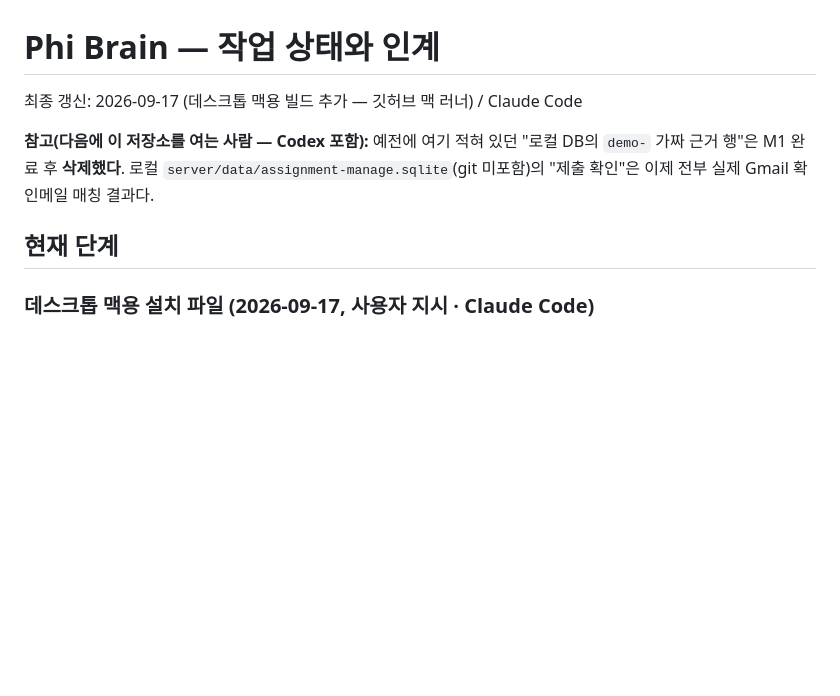
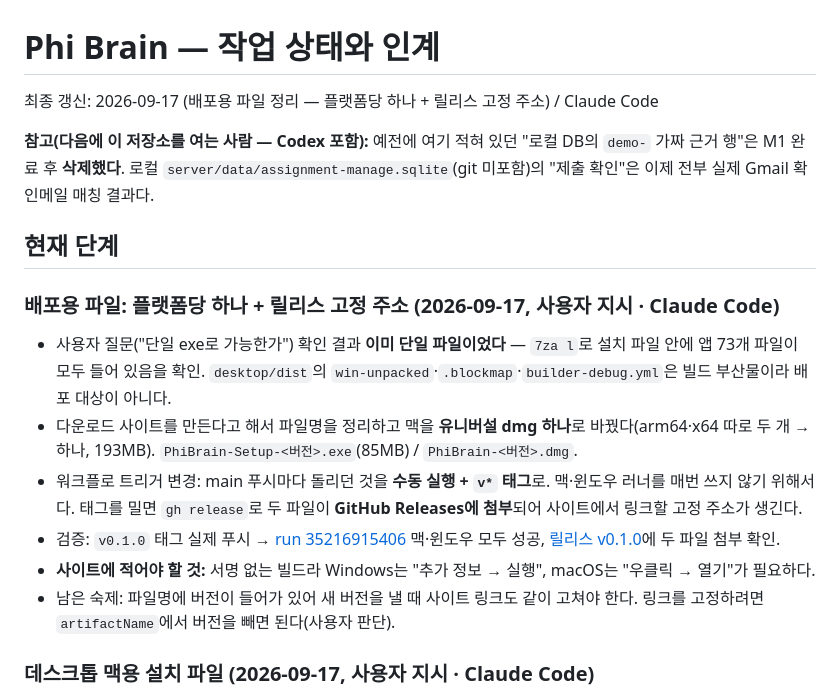
Before and after one commit to yongzu/Phi_Brain, a Markdown page: docs/STATUS.md, the part around the change. Rendered like a GitHub page; blank space fills up the shorter version.

```diff
--- a/docs/STATUS.md
+++ b/docs/STATUS.md
@@ -1,11 +1,24 @@
 # Phi Brain — 작업 상태와 인계
 
-최종 갱신: 2026-09-17 (데스크톱 맥용 빌드 추가 — 깃허브 맥 러너) / Claude Code
+최종 갱신: 2026-09-17 (배포용 파일 정리 — 플랫폼당 하나 + 릴리스 고정 주소) / Claude Code
 
 **참고(다음에 이 저장소를 여는 사람 — Codex 포함):** 예전에 여기 적혀 있던 "로컬 DB의 `demo-` 가짜 근거 행"은 M1 완료 후 **삭제했다**.
 로컬 `server/data/assignment-manage.sqlite`(git 미포함)의 "제출 확인"은 이제 전부 실제 Gmail 확인메일 매칭 결과다.
 
 ## 현재 단계
+
+### 배포용 파일: 플랫폼당 하나 + 릴리스 고정 주소 (2026-09-17, 사용자 지시 · Claude Code)
+
+- 사용자 질문("단일 exe로 가능한가") 확인 결과 **이미 단일 파일이었다** — `7za l`로 설치 파일 안에 앱 73개 파일이 모두 들어 있음을 확인.
+  `desktop/dist`의 `win-unpacked`·`.blockmap`·`builder-debug.yml`은 빌드 부산물이라 배포 대상이 아니다.
+- 다운로드 사이트를 만든다고 해서 파일명을 정리하고 맥을 **유니버설 dmg 하나**로 바꿨다(arm64·x64 따로 두 개 → 하나, 193MB).
+  `PhiBrain-Setup-<버전>.exe`(85MB) / `PhiBrain-<버전>.dmg`.
+- 워크플로 트리거 변경: main 푸시마다 돌리던 것을 **수동 실행 + `v*` 태그**로. 맥·윈도우 러너를 매번 쓰지 않기 위해서다.
+  태그를 밀면 `gh release`로 두 파일이 **GitHub Releases에 첨부**되어 사이트에서 링크할 고정 주소가 생긴다.
+- 검증: `v0.1.0` 태그 실제 푸시 → [run 35216915406](https://github.com/yongzu/Phi_Brain/actions/runs/35216915406) 맥·윈도우 모두 성공,
+  [릴리스 v0.1.0](https://github.com/yongzu/Phi_Brain/releases/tag/v0.1.0)에 두 파일 첨부 확인.
+- **사이트에 적어야 할 것:** 서명 없는 빌드라 Windows는 "추가 정보 → 실행", macOS는 "우클릭 → 열기"가 필요하다.
+- 남은 숙제: 파일명에 버전이 들어가 있어 새 버전을 낼 때 사이트 링크도 같이 고쳐야 한다. 링크를 고정하려면 `artifactName`에서 버전을 빼면 된다(사용자 판단).
 
 ### 데스크톱 맥용 설치 파일 (2026-09-17, 사용자 지시 · Claude Code)
 
```
Also changed, not shown: docs/DESKTOP.md (+23 -0 lines).
